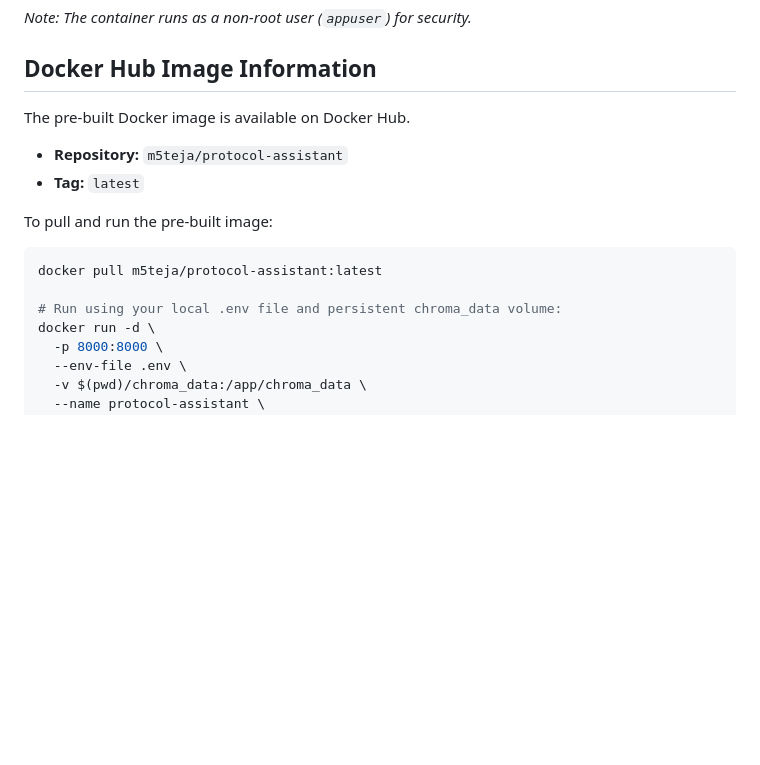
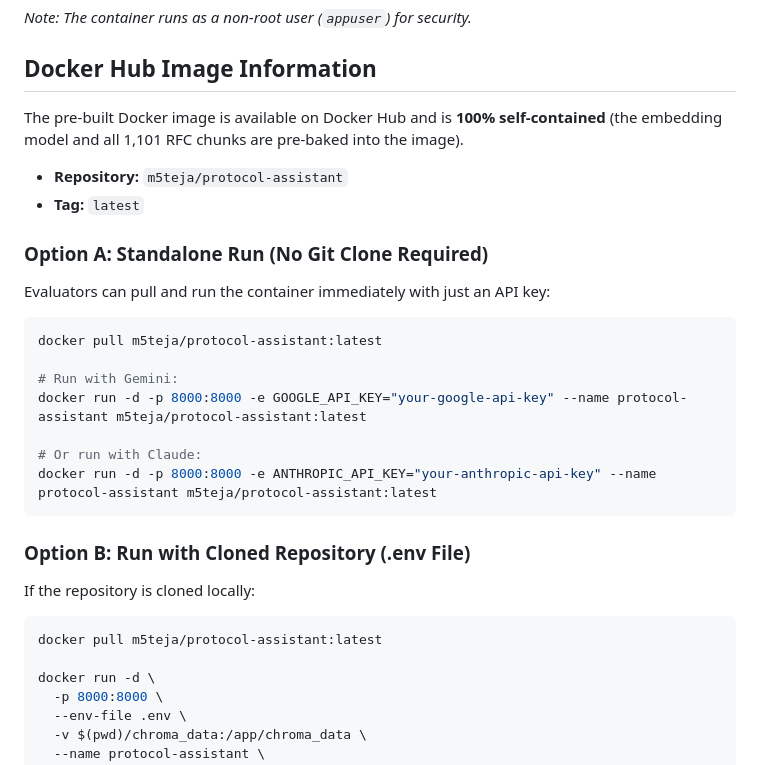
Before and after one commit to MS-Teja/IETF-RFC-Protocol-assistant, a Markdown page: README.md, the part around the change. GitHub-like rendering; blank space fills up the shorter version.

Commit message:
docs: add standalone and repo-based Docker Hub execution instructions

````diff
--- a/README.md
+++ b/README.md
@@ -155,15 +155,28 @@ docker run -d \
 *Note: The container runs as a non-root user (`appuser`) for security.*
 
 ## Docker Hub Image Information
-The pre-built Docker image is available on Docker Hub.
+The pre-built Docker image is available on Docker Hub and is **100% self-contained** (the embedding model and all 1,101 RFC chunks are pre-baked into the image).
+
 - **Repository:** `m5teja/protocol-assistant`
 - **Tag:** `latest`
 
-To pull and run the pre-built image:
+### Option A: Standalone Run (No Git Clone Required)
+Evaluators can pull and run the container immediately with just an API key:
 ```bash
 docker pull m5teja/protocol-assistant:latest
 
-# Run using your local .env file and persistent chroma_data volume:
+# Run with Gemini:
+docker run -d -p 8000:8000 -e GOOGLE_API_KEY="your-google-api-key" --name protocol-assistant m5teja/protocol-assistant:latest
+
+# Or run with Claude:
+docker run -d -p 8000:8000 -e ANTHROPIC_API_KEY="your-anthropic-api-key" --name protocol-assistant m5teja/protocol-assistant:latest
+```
+
+### Option B: Run with Cloned Repository (.env File)
+If the repository is cloned locally:
+```bash
+docker pull m5teja/protocol-assistant:latest
+
 docker run -d \
   -p 8000:8000 \
   --env-file .env \
````
